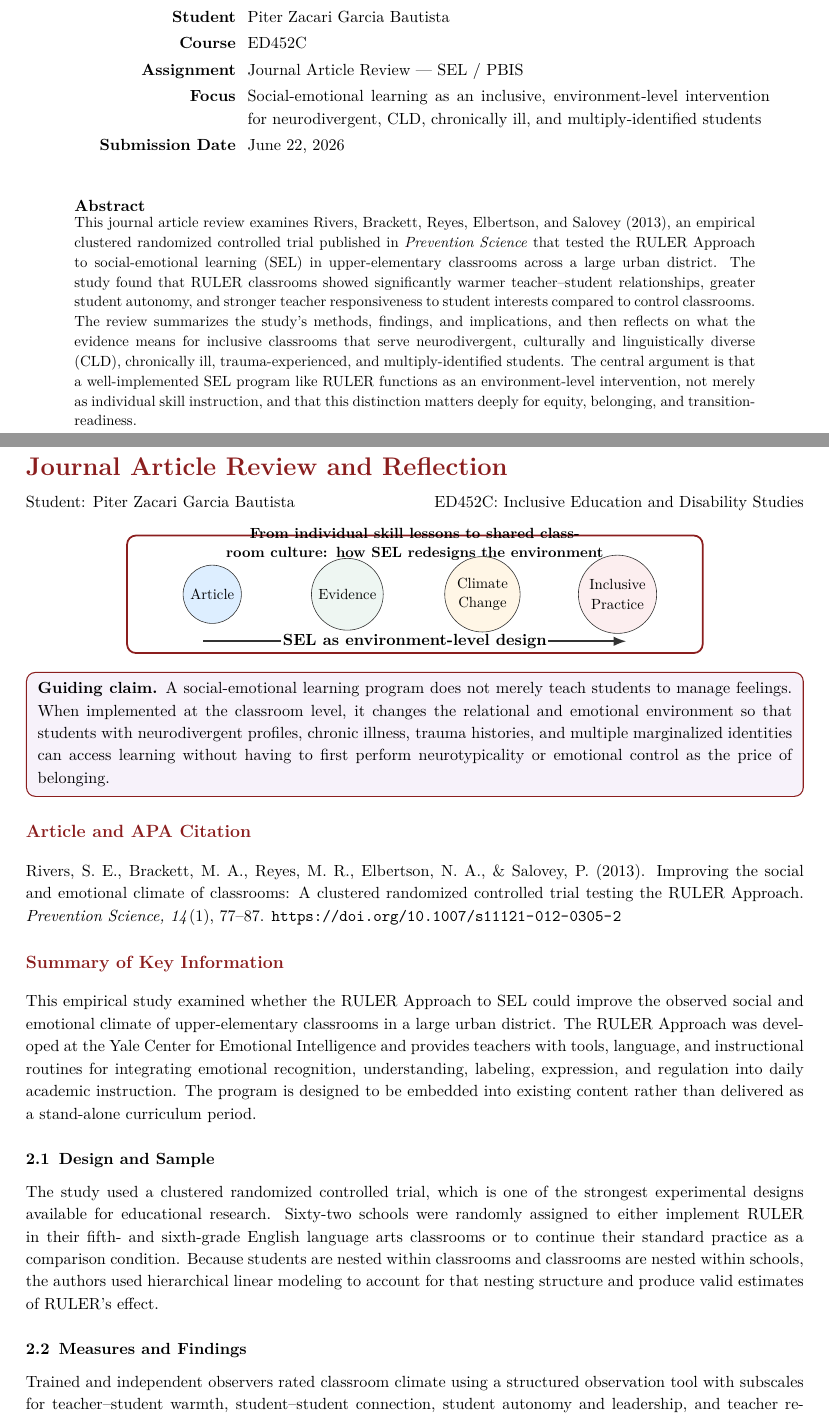
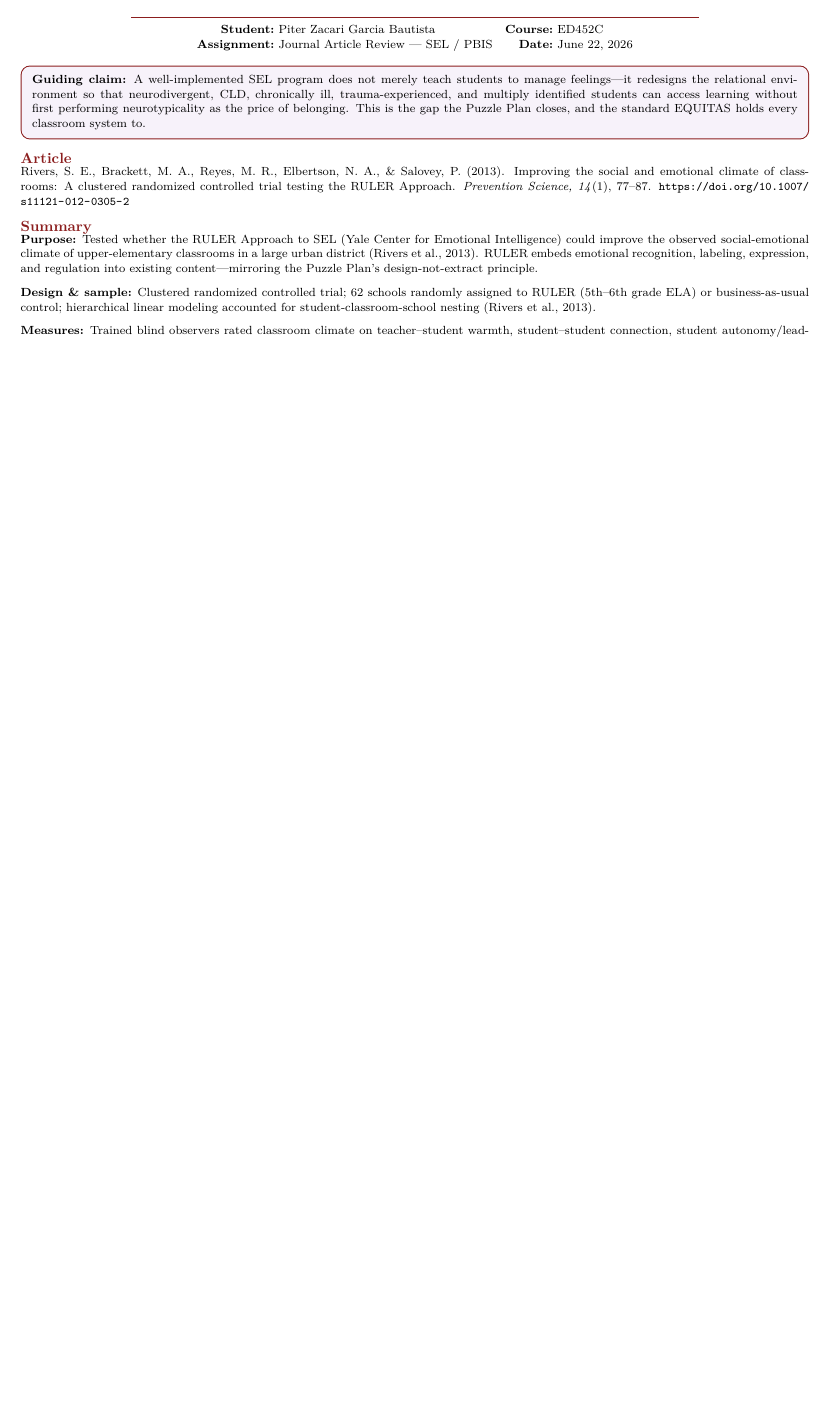
Before and after one commit to pzg8794/ED452C, a LaTeX problem sheet (assignments/journal_article_review/main.tex): two parts of pages 1 and 2 of 5 before the commit and part of page 1 of 2 after it, the two joined at a grey line, cut so that both start at the same text, the shorter picture padded with empty space. Compiled offline with pdfLaTeX.

Commit message:
refactor: compress journal article review to one page with inline subtitle:content format and proper APA 7 citations

```diff
--- a/assignments/journal_article_review/main.tex
+++ b/assignments/journal_article_review/main.tex
@@ -1,8 +1,6 @@
-\documentclass[11pt]{article}
+\documentclass[10.5pt]{article}
 
-% Style follows the ED452C Indicator 13 Checklist Review template exactly:
-% titlepage with abstract, color-forward headings, TikZ figures, tcolorbox reflection boxes.
-\usepackage[margin=0.6in]{geometry}
+\usepackage[margin=0.55in, top=0.5in, bottom=0.5in]{geometry}
 \usepackage[T1]{fontenc}
 \usepackage[utf8]{inputenc}
 \usepackage{lmodern}
@@ -10,7 +8,6 @@
 \usepackage{booktabs}
 \usepackage{enumitem}
 \usepackage{hyperref}
-\usepackage{longtable}
 \usepackage{parskip}
 \usepackage{ragged2e}
 \usepackage{setspace}
@@ -91,11 +51,0 @@ Examining how a randomized controlled trial on the RULER SEL approach connects t
-\vspace{0.38in}
-
-\begin{center}
-\renewcommand{\arraystretch}{1.18}
-\setlength{\tabcolsep}{4pt}
-\begin{tabular}{>{\bfseries\RaggedLeft}p{1.65in} p{4.9in}}
-Student & Piter Zacari Garcia Bautista \\
-Course & ED452C \\
-Assignment & Journal Article Review --- SEL / PBIS \\
-Focus & Social-emotional learning as an inclusive, environment-level intervention for neurodivergent, CLD, chronically ill, and multiply-identified students \\
-Submission Date & \today \\
@@ -102,33 +55,31 @@ Submission Date & \today \\
+{\small\itshape An Evidence-Based Reflection on the RULER Approach to SEL}\\[2pt]
+{\color{PrimaryRed}\rule{0.72\textwidth}{0.6pt}}\\[3pt]
+\footnotesize
+\begin{tabular}{@{}r@{\ }l@{\quad}r@{\ }l@{}}
+  \textbf{Student:} & Piter Zacari Garcia Bautista &
+  \textbf{Course:} & ED452C \\
+  \textbf{Assignment:} & Journal Article Review --- SEL / PBIS &
+  \textbf{Date:} & \today \\
 \end{tabular}
 \end{center}
+\vspace{2pt}
 
-\vspace{0.28in}
+% ── GUIDING CLAIM ───────────────────────────────────────────────────────
+\begin{ReflectionBox}
+\footnotesize\textbf{Guiding claim:} A well-implemented SEL program does not merely teach students to manage feelings---it redesigns the relational environment so that neurodivergent, CLD, chronically ill, trauma-experienced, and multiply identified students can access learning without first performing neurotypicality as the price of belonging. This is the gap the Puzzle Plan closes, and the standard EQUITAS holds every classroom system to.
+\end{ReflectionBox}
+\vspace{2pt}
 
-\begin{center}
-\begin{minipage}{0.9\textwidth}
-\textbf{Abstract}\\[-0.03in]
-\small
-This journal article review examines Rivers, Brackett, Reyes, Elbertson, and Salovey (2013), an empirical clustered randomized controlled trial published in \textit{Prevention Science} that tested the RULER Approach to social-emotional learning (SEL) in upper-elementary classrooms across a large urban district. The study found that RULER classrooms showed significantly warmer teacher--student relationships, greater student autonomy, and stronger teacher responsiveness to student interests compared to control classrooms. The review summarizes the study's methods, findings, and implications, and then reflects on what the evidence means for inclusive classrooms that serve neurodivergent, culturally and linguistically diverse (CLD), chronically ill, trauma-experienced, and multiply-identified students. The central argument is that a well-implemented SEL program like RULER functions as an environment-level intervention, not merely as individual skill instruction, and that this distinction matters deeply for equity, belonging, and transition-readiness.
-\end{minipage}
-\end{center}
+% ── CITATION ────────────────────────────────────────────────────────────
+\section{Article}
+\footnotesize
+Rivers, S.\ E., Brackett, M.\ A., Reyes, M.\ R., Elbertson, N.\ A., \& Salovey, P.\ (2013). Improving the social and emotional climate of classrooms: A clustered randomized controlled trial testing the RULER Approach. \textit{Prevention Science, 14}(1), 77--87. \url{https://doi.org/10.1007/s11121-012-0305-2}
 
-\restoregeometry
-\end{titlepage}
-\clearpage
+% ── SUMMARY ─────────────────────────────────────────────────────────────
+\section{Summary}
+\footnotesize
+\textbf{Purpose:} Tested whether the RULER Approach to SEL (Yale Center for Emotional Intelligence) could improve the observed social-emotional climate of upper-elementary classrooms in a large urban district (Rivers et al., 2013). RULER embeds emotional recognition, labeling, expression, and regulation into existing content---mirroring the Puzzle Plan's design-not-extract principle.
 
-{\LARGE\bfseries\color{PrimaryRed} Journal Article Review and Reflection\par}
-{\normalsize Student: Piter Zacari Garcia Bautista \hfill ED452C: Inclusive Education and Disability Studies\par}
+\textbf{Design \& sample:} Clustered randomized controlled trial; 62 schools randomly assigned to RULER (5th--6th grade ELA) or business-as-usual control; hierarchical linear modeling accounted for student-classroom-school nesting (Rivers et al., 2013).
 
-\begin{center}
-\begin{tikzpicture}[scale=1.4, every node/.style={font=\small, align=center}]
-  \draw[rounded corners=6pt, very thick, PrimaryRed] (-4.9,-0.5) rectangle (4.9,1.5);
-  \node[font=\small\bfseries, align=center, text width=15.0cm] at (0,1.35)
-  {From individual skill lessons to shared classroom culture: how SEL redesigns the environment};
-  \node[circle, fill=SoftBlue,  draw=DarkGray, minimum size=1.20cm] at (-3.45,0.5) {Article};
-  \node[circle, fill=SoftGreen, draw=DarkGray, minimum size=1.20cm] at (-1.15,0.5) {Evidence};
-  \node[circle, fill=SoftGold,  draw=DarkGray, minimum size=1.00cm] at (1.15,0.5) {Climate \\ Change};
-  \node[circle, fill=SoftRose,  draw=DarkGray, minimum size=1.30cm] at (3.45,0.5) {Inclusive \\ Practice};
-  \draw[very thick, -{Latex[length=3mm]}, DarkGray] (-3.6,-0.3) -- (3.6,-0.3);
-  \node[font=\bfseries, fill=white, inner sep=1pt] at (0,-0.3) {SEL as environment-level design};
-\end{tikzpicture}
-\end{center}
+\textbf{Measures:} Trained blind observers rated classroom climate on teacher--student warmth, student--student connection, student autonomy/leadership, and teacher responsiveness to student interests (Rivers et al., 2013).
@@ -135,4 +105,4 @@ This journal article review examines Rivers, Brackett, Reyes, Elbertson, and Sal
 
 \begin{ReflectionBox}
-\textbf{Guiding claim.} A social-emotional learning program does not merely teach students to manage feelings. When implemented at the classroom level, it changes the relational and emotional environment so that students with neurodivergent profiles, chronic illness, trauma histories, and multiple marginalized identities can access learning without having to first perform neurotypicality or emotional control as the price of belonging.
+\footnotesize\textbf{Closing reflection:} The difference between a school that \textit{accommodates} disability and one that \textit{designs} for it is the difference between reactive patch-work and proactive architecture. SEL at the classroom climate level---as Rivers et al.\ (2013) demonstrate empirically---is one of the most scalable tools we have for that proactive design. Students who look like me, and lived like I did, should not have to wait years to be believed or to belong.
 \end{ReflectionBox}
@@ -139,16 +110 @@ This journal article review examines Rivers, Brackett, Reyes, Elbertson, and Sal
 
-\section{Article and APA Citation}
-
-Rivers, S. E., Brackett, M. A., Reyes, M. R., Elbertson, N. A., \& Salovey, P. (2013). Improving the social and emotional climate of classrooms: A clustered randomized controlled trial testing the RULER Approach. \textit{Prevention Science, 14}(1), 77--87. \url{https://doi.org/10.1007/s11121-012-0305-2}
-
-\section{Summary of Key Information}
-
-This empirical study examined whether the RULER Approach to SEL could improve the observed social and emotional climate of upper-elementary classrooms in a large urban district. The RULER Approach was developed at the Yale Center for Emotional Intelligence and provides teachers with tools, language, and instructional routines for integrating emotional recognition, understanding, labeling, expression, and regulation into daily academic instruction. The program is designed to be embedded into existing content rather than delivered as a stand-alone curriculum period.
-
-\subsection{Design and Sample}
-
-The study used a clustered randomized controlled trial, which is one of the strongest experimental designs available for educational research. Sixty-two schools were randomly assigned to either implement RULER in their fifth- and sixth-grade English language arts classrooms or to continue their standard practice as a comparison condition. Because students are nested within classrooms and classrooms are nested within schools, the authors used hierarchical linear modeling to account for that nesting structure and produce valid estimates of RULER's effect.
-
-\subsection{Measures and Findings}
-
-Trained and independent observers rated classroom climate using a structured observation tool with subscales for teacher--student warmth, student--student connection, student autonomy and leadership, and teacher responsiveness to student interests. Observers did not know which condition a classroom was assigned to, which reduces observer bias.
@@ -200,3 +119,4 @@ ED452C. (n.d.). \textit{Journal Article Review Directions and Rubric}. Course ha
 
 Individuals with Disabilities Education Act, 34 C.F.R.\ \S\S\ 300.43, 300.320, 300.321. \url{https://sites.ed.gov/idea/regs/}
 
+Rivers, S.\ E., Brackett, M.\ A., Reyes, M.\ R., Elbertson, N.\ A., \& Salovey, P.\ (2013). Improving the social and emotional climate of classrooms: A clustered randomized controlled trial testing the RULER Approach. \textit{Prevention Science, 14}(1), 77--87. \url{https://doi.org/10.1007/s11121-012-0305-2}
```
Also changed, not shown: assignments/journal_article_review/main.tex (125 more changed lines).
